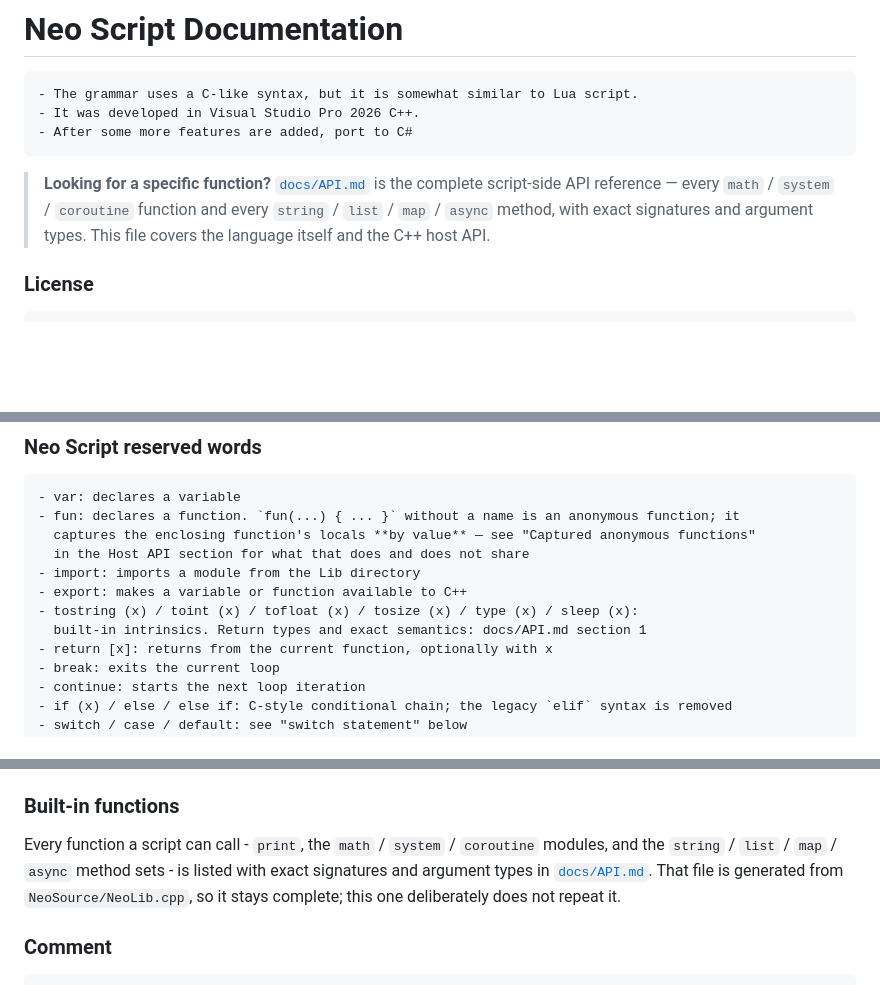
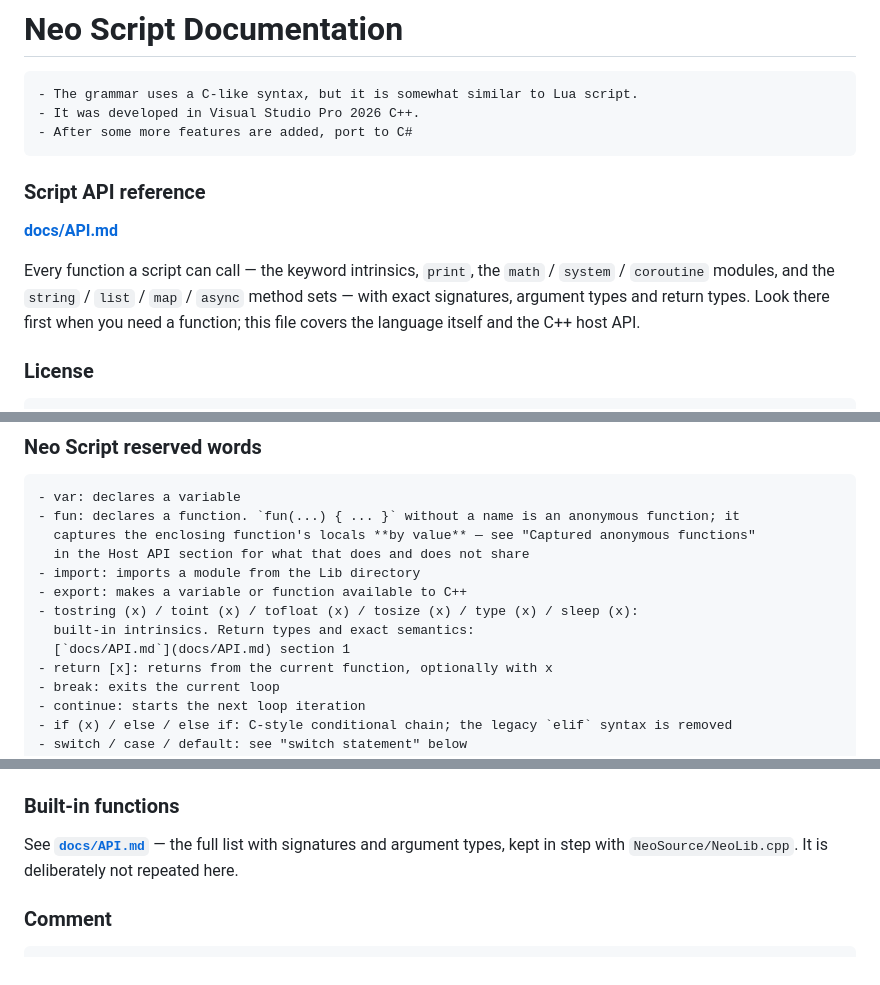
Before and after one commit to hangulcode/NeoScript, a Markdown page: ReadMe.md, 3 parts joined by grey strips. GitHub-like rendering; blank space fills up the shorter version.

Commit message:
[Claude] Give the API reference its own heading in ReadMe
The pointer to docs/API.md was a blockquote under the title. A blockquote does
not appear in the heading outline, so a reader scanning the section list saw no
sign that a function reference exists at all, and the one in the reserved-word
list was plain text rather than a link.

It is now a section of its own with the link on a line by itself, and every
mention of the file in ReadMe is a link.

Co-Authored-By: Claude Opus 5 (1M context) <noreply@anthropic.com>

```diff
--- a/ReadMe.md
+++ b/ReadMe.md
@@ -7,10 +7,14 @@
 	- It was developed in Visual Studio Pro 2026 C++.
 	- After some more features are added, port to C#
 
-> **Looking for a specific function?** [`docs/API.md`](docs/API.md) is the complete
-> script-side API reference — every `math` / `system` / `coroutine` function and every
-> `string` / `list` / `map` / `async` method, with exact signatures and argument types.
-> This file covers the language itself and the C++ host API.
+### Script API reference
+
+**[docs/API.md](docs/API.md)**
+
+Every function a script can call — the keyword intrinsics, `print`, the `math` / `system` /
+`coroutine` modules, and the `string` / `list` / `map` / `async` method sets — with exact
+signatures, argument types and return types. Look there first when you need a function; this
+file covers the language itself and the C++ host API.
 
 ### License
 	MIT license
@@ -654,7 +658,8 @@ All compiler and VM changes are covered by the 2,785-case regression suite (`con
 	- import: imports a module from the Lib directory
 	- export: makes a variable or function available to C++
 	- tostring (x) / toint (x) / tofloat (x) / tosize (x) / type (x) / sleep (x):
-	  built-in intrinsics. Return types and exact semantics: docs/API.md section 1
+	  built-in intrinsics. Return types and exact semantics:
+	  [`docs/API.md`](docs/API.md) section 1
 	- return [x]: returns from the current function, optionally with x
 	- break: exits the current loop
 	- continue: starts the next loop iteration
@@ -734,10 +739,8 @@ Rules:
 	  the `default` branch is taken.
 
 ### Built-in functions
-Every function a script can call - `print`, the `math` / `system` / `coroutine` modules, and the
-`string` / `list` / `map` / `async` method sets - is listed with exact signatures and argument
-types in [`docs/API.md`](docs/API.md). That file is generated from `NeoSource/NeoLib.cpp`, so it
-stays complete; this one deliberately does not repeat it.
+See **[`docs/API.md`](docs/API.md)** — the full list with signatures and argument types, kept in
+step with `NeoSource/NeoLib.cpp`. It is deliberately not repeated here.
 
 ### Comment
 	- //: single-line comment
```
